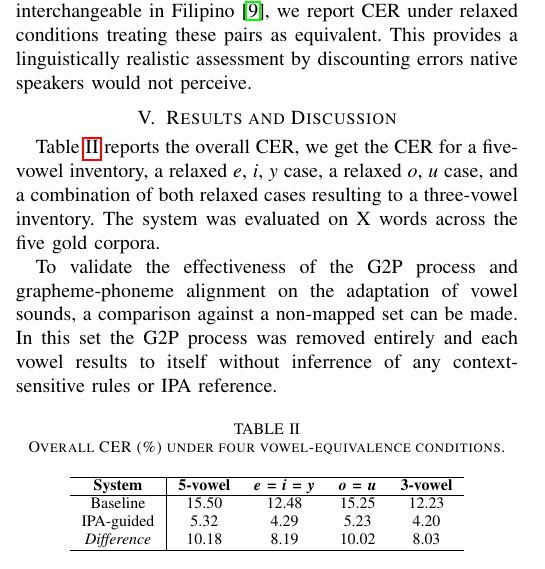
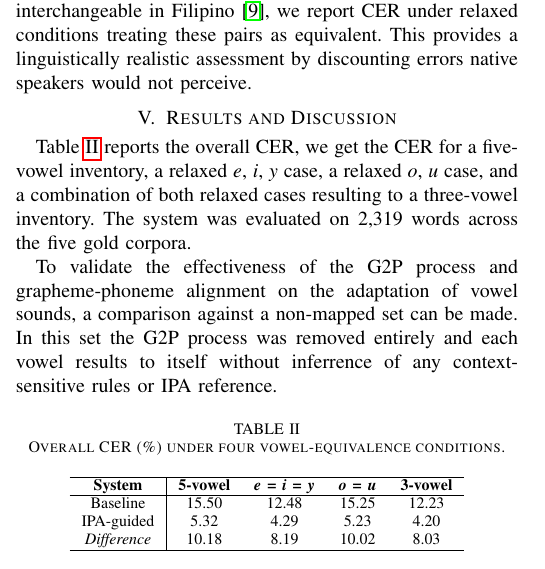
Before and after one commit to Mango-Cats/tagabaybay-docs, a LaTeX paper (paper/main.tex, which reads paper/chapters/results_and_discussion.tex): part of one column of page 4 of 5, cut so that both start at the same text. Compiled offline with pdfLaTeX.

Commit message:
X -> 2,319 words

```diff
--- a/paper/chapters/results_and_discussion.tex
+++ b/paper/chapters/results_and_discussion.tex
@@ -3,7 +3,7 @@
 \Cref{tab:CER} reports the overall CER, we get the CER for a five-vowel inventory,
 a relaxed {\emph{e}, \emph{i}, \emph{y}} case, a relaxed {\emph{o}, \emph{u}} case,
 and a combination of both relaxed cases resulting to a three-vowel inventory.
-The system was evaluated on X words across the five gold corpora.
+The system was evaluated on 2,319 words across the five gold corpora.
 
 To validate the effectiveness of the G2P process and grapheme-phoneme alignment
 on the adaptation of vowel sounds, a comparison against a non-mapped set can be
```
